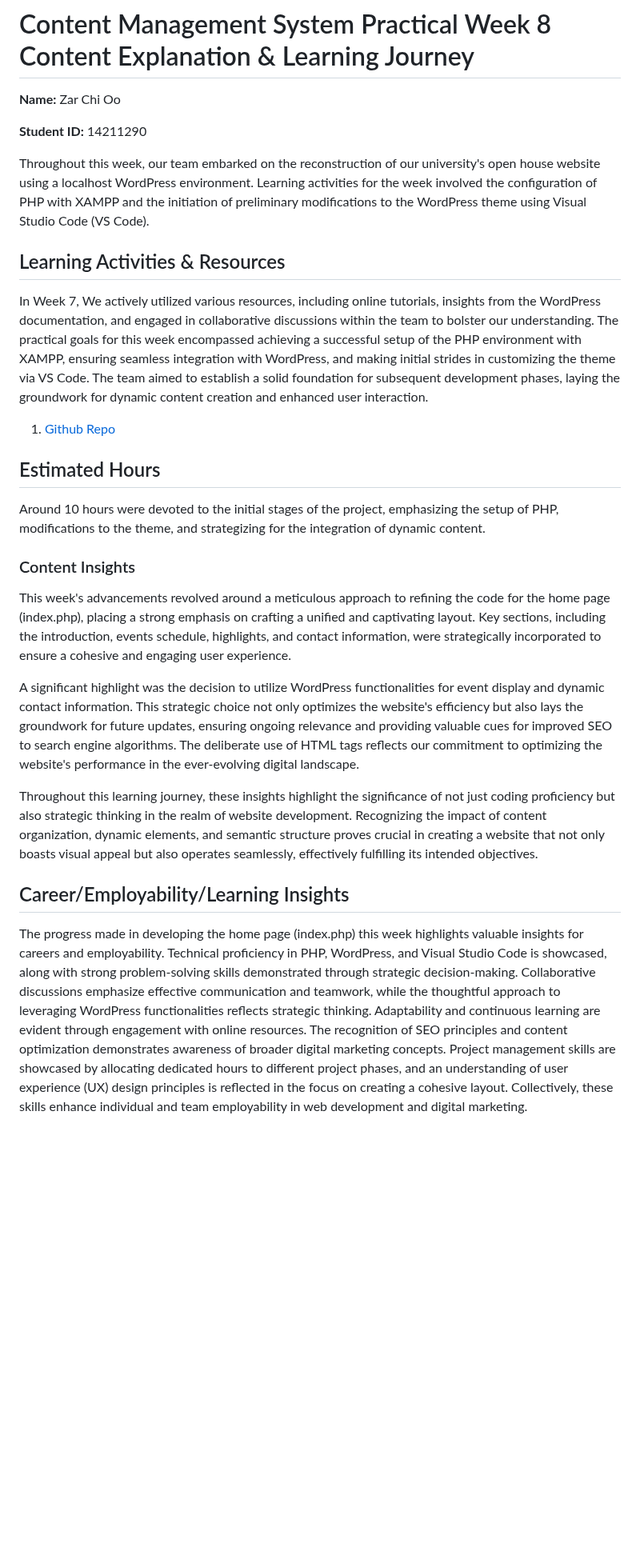
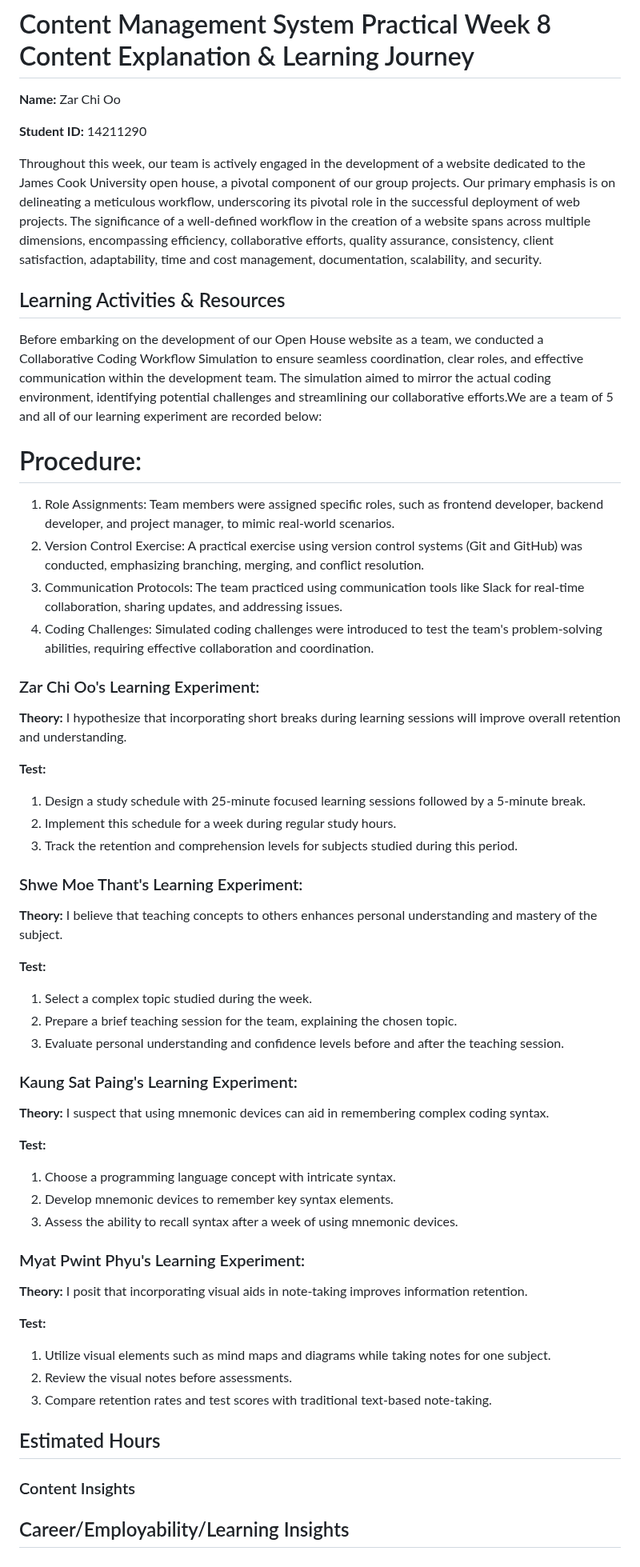
Before and after one commit to ZarChi123/CMS-Practicals, a Markdown page: Week 8/README.md, the part around the change. Shown at 80% size. Rendered like a GitHub page; blank space fills up the shorter version.

```diff
--- a/Week 8/README.md
+++ b/Week 8/README.md
@@ -4,26 +4,65 @@
 
 **Student ID:** 14211290
 
-Throughout this week, our team embarked on the reconstruction of our university's open house website using a localhost WordPress environment. Learning activities for the week involved the configuration of PHP with XAMPP and the initiation of preliminary modifications to the WordPress theme using Visual Studio Code (VS Code).
-
+Throughout this week, our team is actively engaged in the development of a website dedicated to the James Cook University open house, a pivotal component of our group projects. Our primary emphasis is on delineating a meticulous workflow, underscoring its pivotal role in the successful deployment of web projects. The significance of a well-defined workflow in the creation of a website spans across multiple dimensions, encompassing efficiency, collaborative efforts, quality assurance, consistency, client satisfaction, adaptability, time and cost management, documentation, scalability, and security.
 
 ## Learning Activities & Resources
-In Week 7, We actively utilized various resources, including online tutorials, insights from the WordPress documentation, and engaged in collaborative discussions within the team to bolster our understanding.
-The practical goals for this week encompassed achieving a successful setup of the PHP environment with XAMPP, ensuring seamless integration with WordPress, and making initial strides in customizing the theme via VS Code. The team aimed to establish a solid foundation for subsequent development phases, laying the groundwork for dynamic content creation and enhanced user interaction.
 
-1. [Github Repo](https://github.com/ShweMoeThantAurum/ContentManagementSystemGroupAssignmentTeam6)
+Before embarking on the development of our Open House website as a team, we conducted a Collaborative Coding Workflow Simulation to ensure seamless coordination, clear roles, and effective communication within the development team. The simulation aimed to mirror the actual coding environment, identifying potential challenges and streamlining our collaborative efforts.We are a team of 5 and all of our learning experiment are recorded below:
+
+# Procedure:
+
+1. Role Assignments: Team members were assigned specific roles, such as frontend developer, backend developer, and project manager, to mimic real-world scenarios.
+2. Version Control Exercise: A practical exercise using version control systems (Git and GitHub) was conducted, emphasizing branching, merging, and conflict resolution.
+3. Communication Protocols: The team practiced using communication tools like Slack for real-time collaboration, sharing updates, and addressing issues.
+4. Coding Challenges: Simulated coding challenges were introduced to test the team's problem-solving abilities, requiring effective collaboration and coordination.
+
+### Zar Chi Oo's Learning Experiment:
+
+**Theory:**
+I hypothesize that incorporating short breaks during learning sessions will improve overall retention and understanding.
+
+**Test:**
+1. Design a study schedule with 25-minute focused learning sessions followed by a 5-minute break.
+2. Implement this schedule for a week during regular study hours.
+3. Track the retention and comprehension levels for subjects studied during this period.
+
+### Shwe Moe Thant's Learning Experiment:
+
+**Theory:**
+I believe that teaching concepts to others enhances personal understanding and mastery of the subject.
+
+**Test:**
+1. Select a complex topic studied during the week.
+2. Prepare a brief teaching session for the team, explaining the chosen topic.
+3. Evaluate personal understanding and confidence levels before and after the teaching session.
+
+### Kaung Sat Paing's Learning Experiment:
+
+**Theory:**
+I suspect that using mnemonic devices can aid in remembering complex coding syntax.
+
+**Test:**
+1. Choose a programming language concept with intricate syntax.
+2. Develop mnemonic devices to remember key syntax elements.
+3. Assess the ability to recall syntax after a week of using mnemonic devices.
+
+### Myat Pwint Phyu's Learning Experiment:
+
+**Theory:**
+I posit that incorporating visual aids in note-taking improves information retention.
+
+**Test:**
+1. Utilize visual elements such as mind maps and diagrams while taking notes for one subject.
+2. Review the visual notes before assessments.
+3. Compare retention rates and test scores with traditional text-based note-taking.
 
 
 ## Estimated Hours
 
-Around 10 hours were devoted to the initial stages of the project, emphasizing the setup of PHP, modifications to the theme, and strategizing for the integration of dynamic content.
+
 
 ### Content Insights
-This week's advancements revolved around a meticulous approach to refining the code for the home page (index.php), placing a strong emphasis on crafting a unified and captivating layout. Key sections, including the introduction, events schedule, highlights, and contact information, were strategically incorporated to ensure a cohesive and engaging user experience.
 
-A significant highlight was the decision to utilize WordPress functionalities for event display and dynamic contact information. This strategic choice not only optimizes the website's efficiency but also lays the groundwork for future updates, ensuring ongoing relevance and providing valuable cues for improved SEO to search engine algorithms. The deliberate use of HTML tags reflects our commitment to optimizing the website's performance in the ever-evolving digital landscape.
-
-Throughout this learning journey, these insights highlight the significance of not just coding proficiency but also strategic thinking in the realm of website development. Recognizing the impact of content organization, dynamic elements, and semantic structure proves crucial in creating a website that not only boasts visual appeal but also operates seamlessly, effectively fulfilling its intended objectives.
 
 ## Career/Employability/Learning Insights
-The progress made in developing the home page (index.php) this week highlights valuable insights for careers and employability. Technical proficiency in PHP, WordPress, and Visual Studio Code is showcased, along with strong problem-solving skills demonstrated through strategic decision-making. Collaborative discussions emphasize effective communication and teamwork, while the thoughtful approach to leveraging WordPress functionalities reflects strategic thinking. Adaptability and continuous learning are evident through engagement with online resources. The recognition of SEO principles and content optimization demonstrates awareness of broader digital marketing concepts. Project management skills are showcased by allocating dedicated hours to different project phases, and an understanding of user experience (UX) design principles is reflected in the focus on creating a cohesive layout. Collectively, these skills enhance individual and team employability in web development and digital marketing.
```
